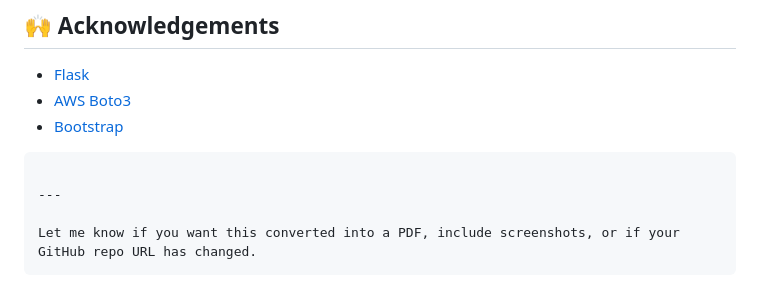
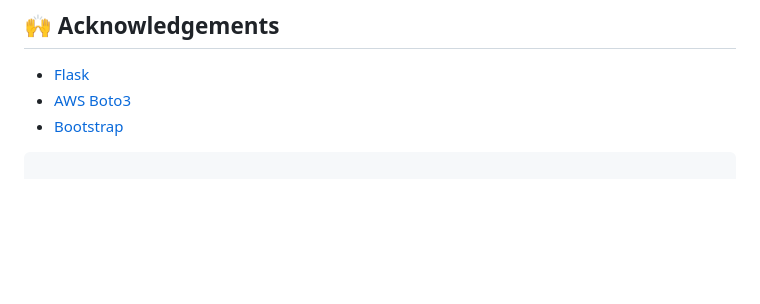
Before and after one commit to GayatriAkasapu/Medtrack_AWS, a Markdown page: README.md, the part around the change. GitHub-like rendering; blank space fills up the shorter version.

````diff
--- a/README.md
+++ b/README.md
@@ -142,8 +142,3 @@ Feel free to fork this repo and submit pull requests. For major changes, please
 * [Bootstrap](https://getbootstrap.com/)
 
 ```
-
----
-
-Let me know if you want this converted into a PDF, include screenshots, or if your GitHub repo URL has changed.
-```
````
